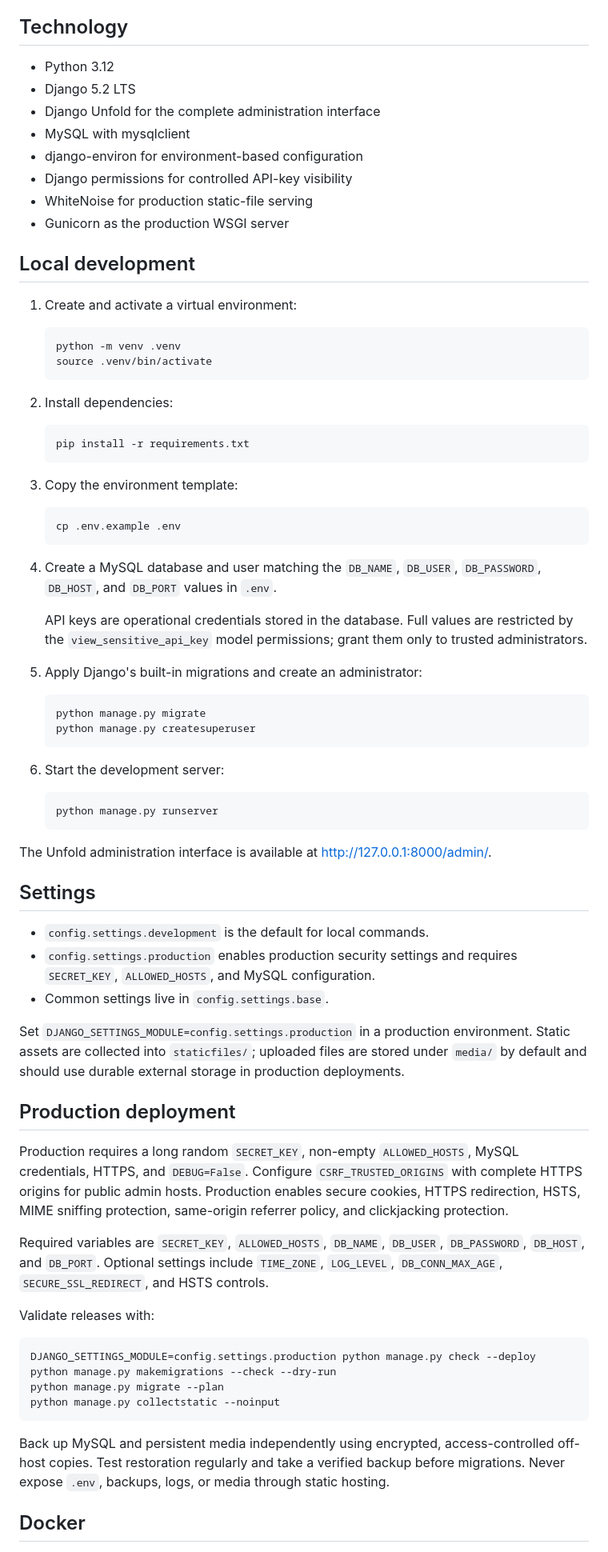
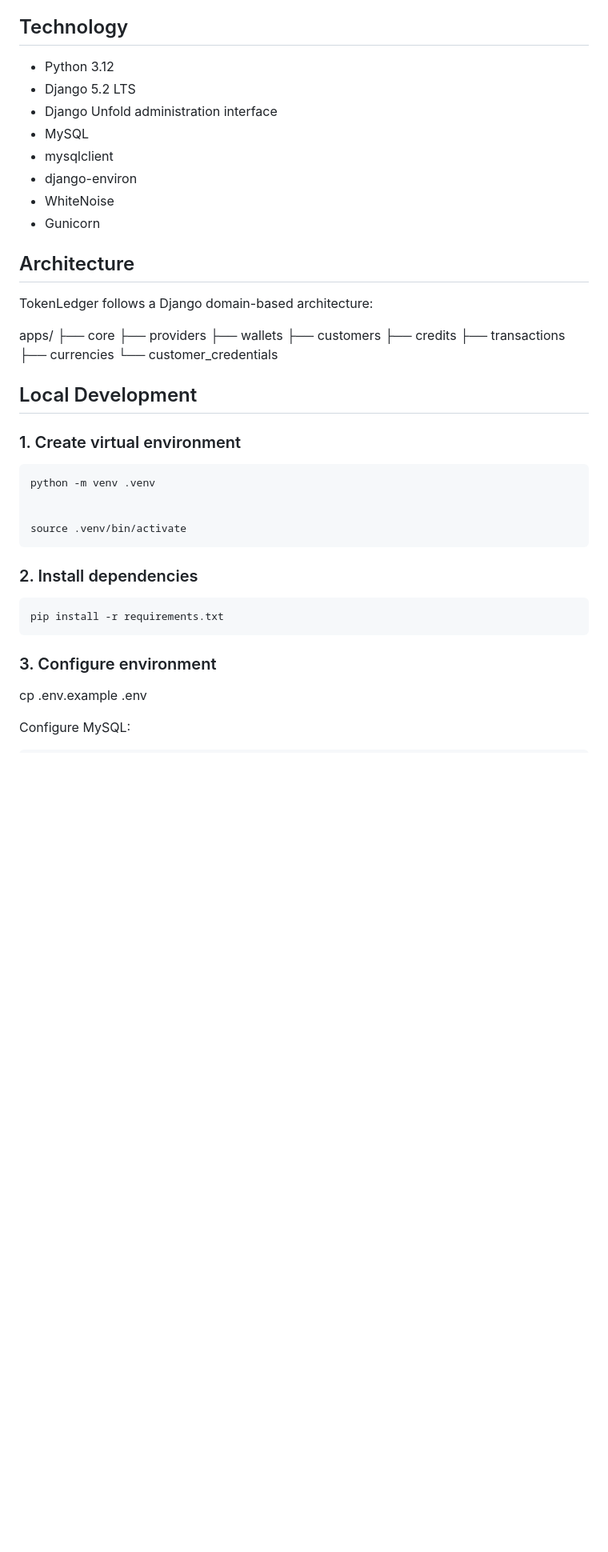
Before and after one commit to mmk-cp/tokenledger, a Markdown page: README.md, the part around one of its changes. Shown at 80% size. Drawn GitHub-style; blank space fills up the shorter version.

````diff
--- a/README.md
+++ b/README.md
@@ -6,79 +112,59 @@ The current foundation includes core identity and audit infrastructure, provider
 
 ## Technology
 
+
 - Python 3.12
 - Django 5.2 LTS
-- Django Unfold for the complete administration interface
-- MySQL with mysqlclient
-- django-environ for environment-based configuration
-- Django permissions for controlled API-key visibility
-- WhiteNoise for production static-file serving
-- Gunicorn as the production WSGI server
+- Django Unfold administration interface
+- MySQL
+- mysqlclient
+- django-environ
+- WhiteNoise
+- Gunicorn
 
-## Local development
 
-1. Create and activate a virtual environment:
 
-   ```bash
-   python -m venv .venv
-   source .venv/bin/activate
-   ```
 
-2. Install dependencies:
+## Architecture
 
-   ```bash
-   pip install -r requirements.txt
-   ```
 
-3. Copy the environment template:
+TokenLedger follows a Django domain-based architecture:
 
-   ```bash
-   cp .env.example .env
-   ```
 
-4. Create a MySQL database and user matching the `DB_NAME`, `DB_USER`, `DB_PASSWORD`, `DB_HOST`, and `DB_PORT` values in `.env`.
 
-   API keys are operational credentials stored in the database. Full values are restricted by the `view_sensitive_api_key` model permissions; grant them only to trusted administrators.
+apps/
+├── core
+├── providers
+├── wallets
+├── customers
+├── credits
+├── transactions
+├── currencies
+└── customer_credentials
 
-5. Apply Django's built-in migrations and create an administrator:
 
-   ```bash
-   python manage.py migrate
-   python manage.py createsuperuser
-   ```
 
-6. Start the development server:
 
-   ```bash
-   python manage.py runserver
-   ```
 
-The Unfold administration interface is available at <http://127.0.0.1:8000/admin/>.
+## Local Development
 
-## Settings
 
-- `config.settings.development` is the default for local commands.
-- `config.settings.production` enables production security settings and requires `SECRET_KEY`, `ALLOWED_HOSTS`, and MySQL configuration.
-- Common settings live in `config.settings.base`.
+### 1. Create virtual environment
 
-Set `DJANGO_SETTINGS_MODULE=config.settings.production` in a production environment. Static assets are collected into `staticfiles/`; uploaded files are stored under `media/` by default and should use durable external storage in production deployments.
-
-## Production deployment
-
-Production requires a long random `SECRET_KEY`, non-empty `ALLOWED_HOSTS`, MySQL credentials, HTTPS, and `DEBUG=False`. Configure `CSRF_TRUSTED_ORIGINS` with complete HTTPS origins for public admin hosts. Production enables secure cookies, HTTPS redirection, HSTS, MIME sniffing protection, same-origin referrer policy, and clickjacking protection.
-
-Required variables are `SECRET_KEY`, `ALLOWED_HOSTS`, `DB_NAME`, `DB_USER`, `DB_PASSWORD`, `DB_HOST`, and `DB_PORT`. Optional settings include `TIME_ZONE`, `LOG_LEVEL`, `DB_CONN_MAX_AGE`, `SECURE_SSL_REDIRECT`, and HSTS controls.
-
-Validate releases with:
 
 ```bash
-DJANGO_SETTINGS_MODULE=config.settings.production python manage.py check --deploy
-python manage.py makemigrations --check --dry-run
-python manage.py migrate --plan
-python manage.py collectstatic --noinput
+python -m venv .venv
+
+
+source .venv/bin/activate
 ```
 
-Back up MySQL and persistent media independently using encrypted, access-controlled off-host copies. Test restoration regularly and take a verified backup before migrations. Never expose `.env`, backups, logs, or media through static hosting.
+### 2. Install dependencies
+```
+pip install -r requirements.txt
+```
+### 3. Configure environment
+cp .env.example .env
 
-## Docker
+Configure MySQL:
 
````
Also changed, not shown: other parts of README.md (+189 -16 lines).
